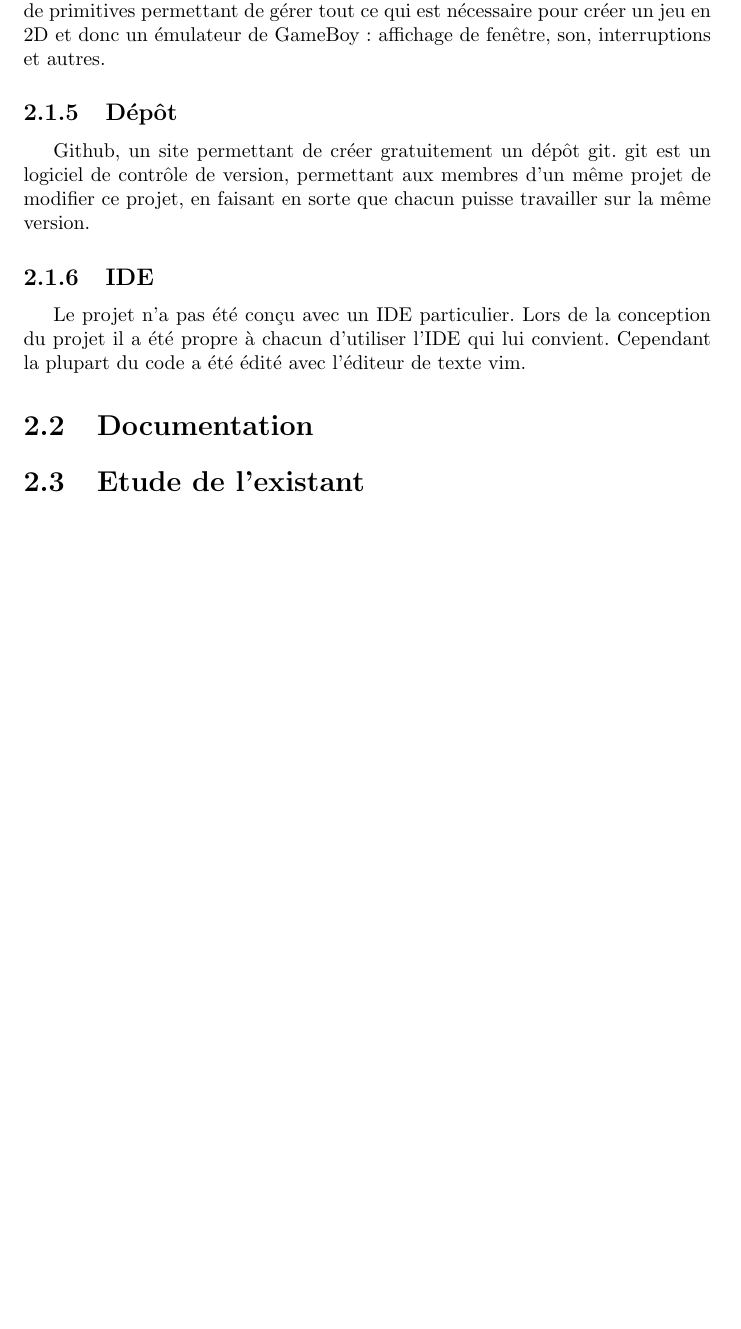
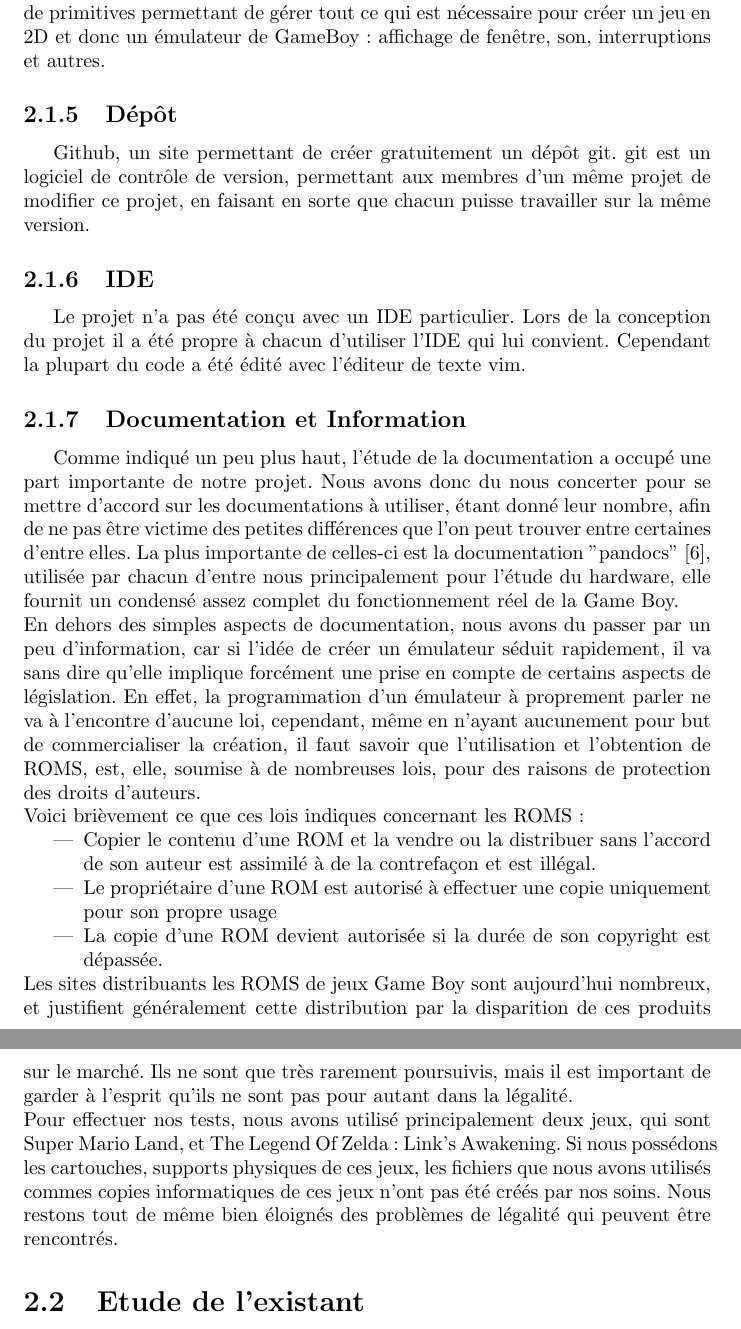
Before and after one commit to joakim-d/GroBoy, a LaTeX document (documents_TER/rapport.tex): part of page 8 of 52 before the commit and two parts of pages 8 and 9 of 52 after it, the two joined at a grey line, cut so that both start at the same text, the shorter picture padded with empty space. Compiled offline with pdfLaTeX.

Commit message:
Blablablablabla légalité droits docs

```diff
--- a/documents_TER/rapport.tex
+++ b/documents_TER/rapport.tex
@@ -92,7 +92,22 @@ Github, un site permettant de créer gratuitement un dépôt git. git est un log
 
 \subsection{IDE}
 Le projet n'a pas été conçu avec un IDE particulier. Lors de la conception du projet il a été propre à chacun d'utiliser l'IDE qui lui convient. Cependant la plupart du code a été édité avec l'éditeur de texte vim.
-\section{Documentation}
+
+\subsection{Documentation et Information}
+Comme indiqué un peu plus haut, l'étude de la documentation a occupé une part importante de notre projet. Nous avons donc du nous concerter pour se mettre d'accord sur les documentations à utiliser, étant donné leur nombre, afin de ne pas être victime des petites différences que l'on peut trouver entre certaines d'entre elles.
+La plus importante de celles-ci est la documentation "pandocs" \cite{nocash}, utilisée par chacun d'entre nous principalement pour l'étude du hardware, elle fournit un condensé assez complet du fonctionnement réel de la Game Boy.\\
+En dehors des simples aspects de documentation, nous avons du passer par un peu d'information, car si l'idée de créer un émulateur séduit rapidement, il va sans dire qu'elle implique forcément une prise en compte de certains aspects de législation.
+En effet, la programmation d'un émulateur à proprement parler ne va à l'encontre d'aucune loi, cependant, même en n'ayant aucunement pour but de commercialiser la création, il faut savoir que l'utilisation et l'obtention de ROMS, est, elle, soumise à de nombreuses lois, pour des raisons de protection des droits d'auteurs.\\
+Voici brièvement ce que ces lois indiques concernant les ROMS :
+\begin{itemize}
+\item Copier le contenu d'une ROM et la vendre ou la distribuer sans l'accord de son auteur est assimilé à de la contrefaçon et est illégal.
+\item Le propriétaire d'une ROM est autorisé à effectuer une copie uniquement pour son propre usage
+\item La copie d'une ROM devient autorisée si la durée de son copyright est dépassée.
+\end{itemize}
+Les sites distribuants les ROMS de jeux Game Boy sont aujourd'hui nombreux, et justifient généralement cette distribution par la disparition de ces produits sur le marché. Ils ne sont que très rarement poursuivis, mais il est important de garder à l'esprit qu'ils ne sont pas pour autant dans la légalité.\\
+Pour effectuer nos tests, nous avons utilisé principalement deux jeux, qui sont Super Mario Land, et The Legend Of Zelda : Link's Awakening.
+Si nous possédons les cartouches, supports physiques de ces jeux, les fichiers que nous avons utilisés commes copies informatiques de ces jeux n'ont pas été créés par nos soins. Nous restons tout de même bien éloignés des problèmes de légalité qui peuvent être rencontrés.
+
 \section{Etude de l'existant}
 Il existe actuellement de nombreux émulateurs de GameBoy, le but de ce projet n'était pas de faire de groboy un émulateur de renommée (d'ailleurs en quelques mois qui pourrait y prétendre?), mais bien de comprendre les rouages d'un émulateur de console de jeu.
 Tous ces émulateurs ont leurs avantages par rapport aux autres. Voici une liste non exhaustive des émulateurs que nous avons trouvé intéressants, vous pourrez retrouver une liste plus complète des émulateurs GameBoy sur le site de Zophar \cite{zophar}:
```
